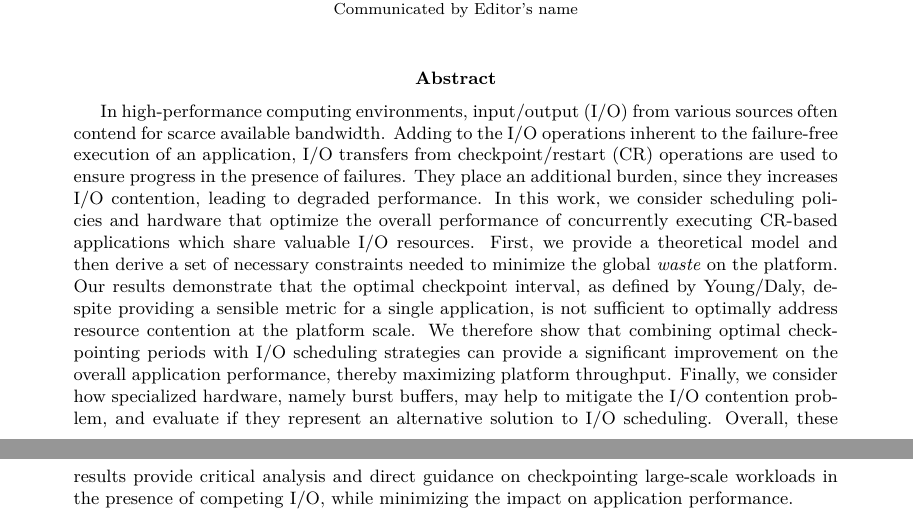
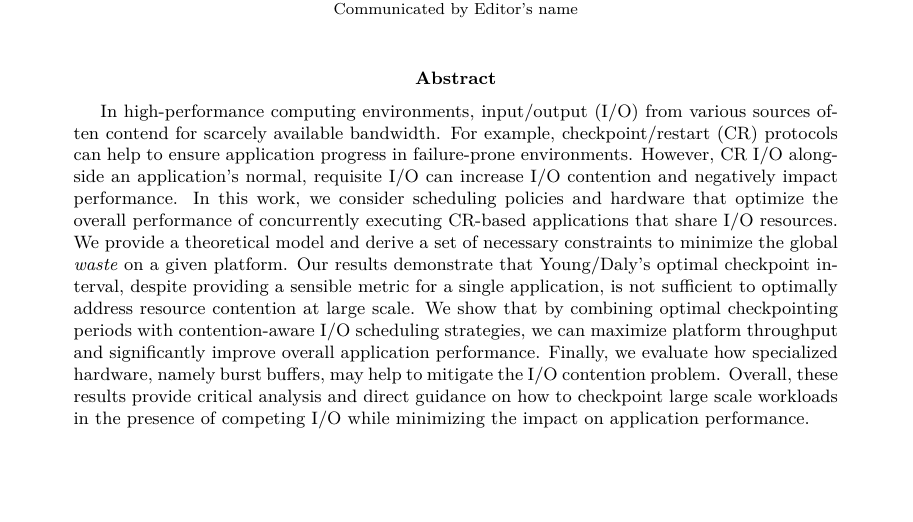
Before and after one commit to SMURFSorg/ABBFHR17-cCR-Platform, a LaTeX paper (ijnc.tex): two parts of pages 1 and 2 of 21 before the commit and part of page 1 of 21 after it, the two joined at a grey line, cut so that both start at the same text, the shorter picture padded with empty space. Compiled offline with LuaLaTeX.

Commit message:
abstract edits

```diff
--- a/ijnc.tex
+++ b/ijnc.tex
@@ -155,29 +155,24 @@ University of Tennessee, Knoxville, TN, USA
 
 
 \begin{abstract}
-In high-performance computing environments, input/output (I/O) from various
-sources often contend for scarce available bandwidth. Adding to the I/O
-operations inherent to the failure-free execution of an application, I/O transfers
-from checkpoint/restart (CR) operations are used to ensure progress in the presence
-of failures. They place an additional burden, since they increases I/O contention,
-leading to degraded performance.  In this work, we consider scheduling
-policies and hardware that optimize the
-overall performance of concurrently executing CR-based applications which share
-valuable I/O resources.  First, we provide a theoretical model and then derive a set
-of necessary constraints needed to minimize the global \emph{waste} on the
-platform.
-  Our results demonstrate that the optimal checkpoint interval, as defined by
-Young/Daly, despite providing a sensible metric for a single application, is not
-sufficient to optimally address resource contention at the platform scale.  We
-therefore show that combining optimal checkpointing periods with I/O scheduling
-strategies can provide a significant improvement on the overall application
-performance, thereby maximizing platform throughput. Finally, we consider
-how specialized hardware, namely burst buffers, may help to mitigate the I/O
-contention problem, and evaluate if they represent an alternative solution
-to I/O scheduling.
-Overall, these results provide critical analysis and direct guidance on checkpointing
-large-scale workloads in the presence of competing I/O, while minimizing the impact
-on application performance.
+  In high-performance computing environments, input/output (I/O) from various sources
+  often contend for scarcely available bandwidth. For example, checkpoint/restart
+  (CR) protocols can help to ensure application progress in failure-prone
+  environments.  However, CR I/O alongside an application's normal, requisite I/O can
+  increase I/O contention and negatively impact performance. In this work, we
+  consider scheduling policies and hardware that optimize the overall performance of
+  concurrently executing CR-based applications that share I/O resources. We provide a
+  theoretical model and derive a set of necessary constraints to minimize the global
+  \emph{waste} on a given platform.  Our results demonstrate that Young/Daly's
+  optimal checkpoint interval, despite providing a sensible metric for a single
+  application, is not sufficient to optimally address resource contention at large
+  scale.  We show that by combining optimal checkpointing periods with
+  contention-aware I/O scheduling strategies, we can maximize platform throughput and
+  significantly improve overall application performance.  Finally, we evaluate how
+  specialized hardware, namely burst buffers, may help to mitigate the I/O contention
+  problem.  Overall, these results provide critical analysis and direct guidance on
+  how to checkpoint large scale workloads in the presence of competing I/O while
+  minimizing the impact on application performance.
 \end{abstract}
 
 
```
